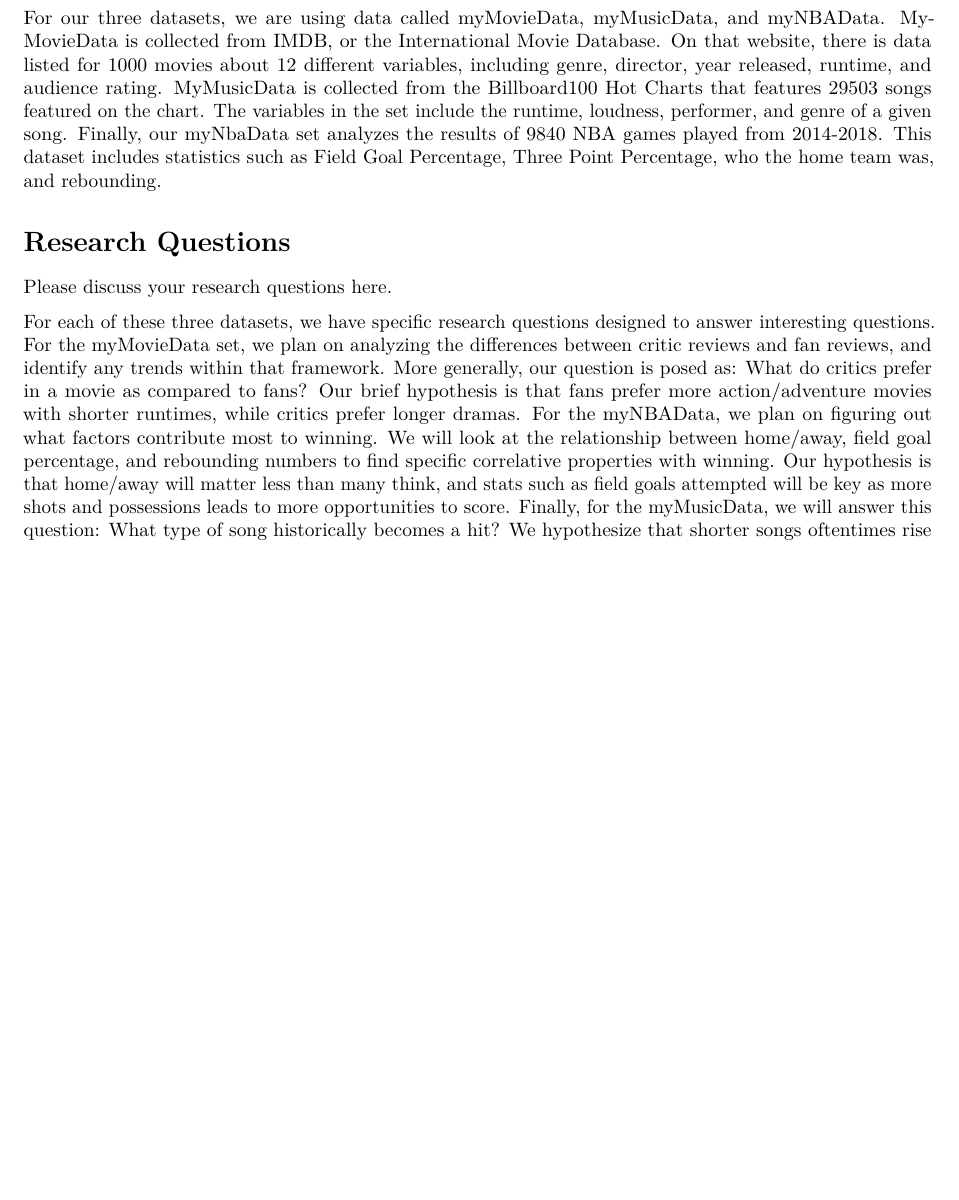
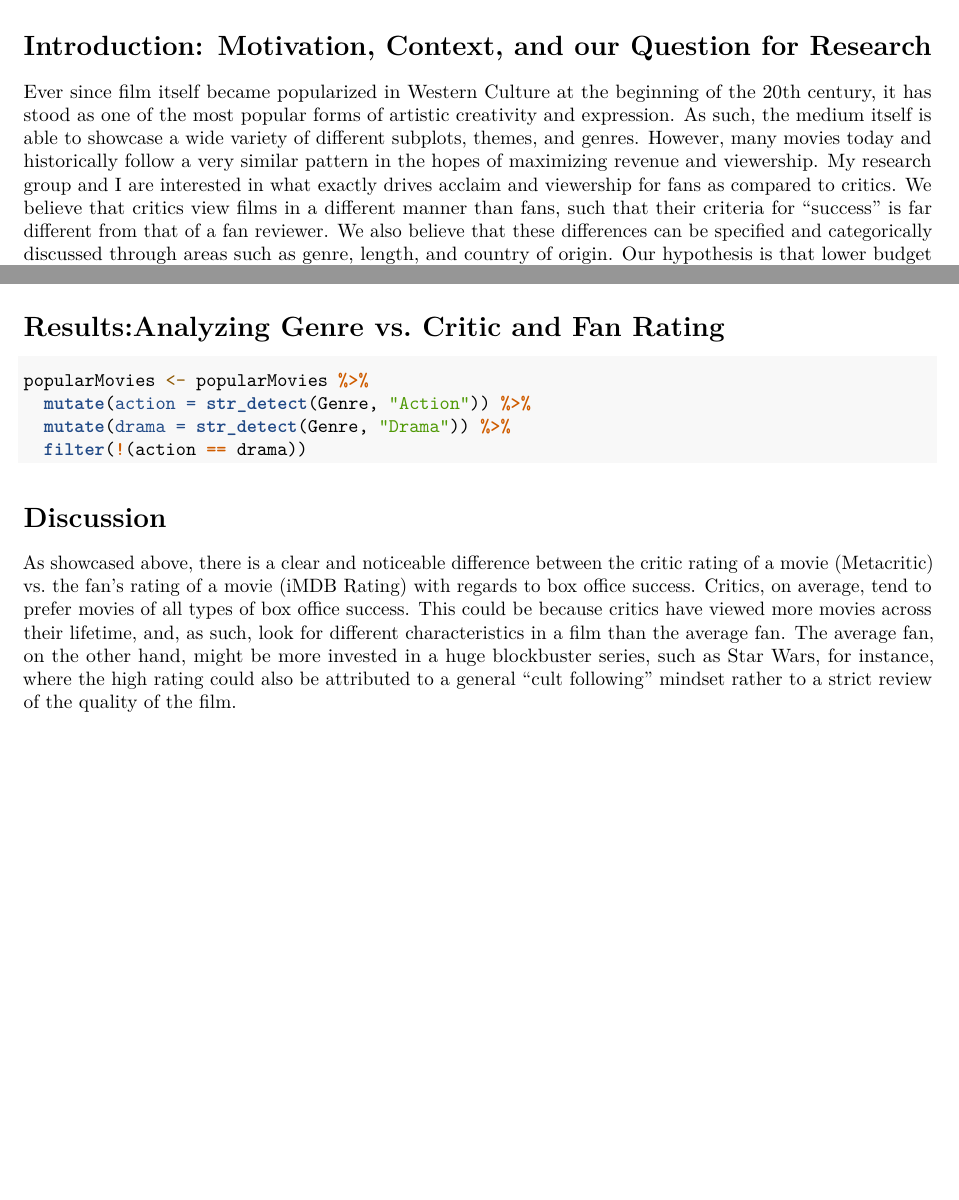
Before and after one commit to sta199-spring2022/project-spring-2022-group-3-6-project, an R Markdown document (First Draft.Rmd): part of page 1 of 2 before the commit and two parts of pages 1 and 2 of 2 after it, the two joined at a grey line, cut at the place of the change, the shorter picture padded with empty space. Rendered offline with R 4.5, knitr and Pandoc, then LaTeX, with nearby package versions; some code elsewhere in the file could not run offline; common packages that the code uses without loading them are loaded.

````diff
--- a/First Draft.Rmd
+++ b/First Draft.Rmd
@@ -7,3 +7,19 @@
   word_document: default
 subtitle: 'due February 25, 2022 by 11:59 PM '
 ---
+
+
+# Introduction: Motivation, Context, and our Question for Research
+
+
+Ever since film itself became popularized in Western Culture at the beginning of
+the 20th century, it has stood as one of the most popular forms of artistic
+creativity and expression. As such, the medium itself is able to showcase
+a wide variety of different subplots, themes, and genres. However, many movies
+today and historically follow a very similar pattern in the hopes of maximizing
+revenue and viewership. My research group and I are interested in what exactly
+drives acclaim and viewership for fans as compared to critics. We believe that
+critics view films in a different manner than fans, such that their criteria
+for "success" is far different from that of a fan reviewer. We also believe that
+these differences can be specified and categorically discussed through areas such
+as genre, length, and country of origin. Our hypothesis is that lower budget movies
@@ -26,29 +47,0 @@
-For our three datasets, we are using data called myMovieData, myMusicData, and
-myNBAData. MyMovieData is collected from IMDB, or the International Movie
-Database. On that website, there is data listed for 1000 movies about 12
-different variables, including genre, director, year released, runtime, and
-audience rating. MyMusicData is collected from the Billboard100 Hot Charts
-that features 29503 songs featured on the chart. The variables in the set
-include the runtime, loudness, performer, and genre of a given song. Finally,
-our myNbaData set analyzes the results of 9840 NBA games played from 2014-2018.
-This dataset includes statistics such as Field Goal Percentage, Three Point
-Percentage, who the home team was, and rebounding.
-
-# Research Questions
-Please discuss your research questions here.
-
-For each of these three datasets, we have specific research questions designed
-to answer interesting questions. For the myMovieData set, we plan on analyzing
-the differences between critic reviews and fan reviews, and identify any trends
-within that framework. More generally, our question is posed as: What do critics
-prefer in a movie as compared to fans? Our brief hypothesis is that fans prefer
-more action/adventure movies with shorter runtimes, while critics prefer longer
-dramas.
-For the myNBAData, we plan on figuring out what factors contribute most to
-winning. We will look at the relationship between home/away, field goal
-percentage, and rebounding numbers to find specific correlative properties with
-winning. Our hypothesis is that home/away will matter less than many think, and
-stats such as field goals attempted will be key as more shots and possessions
-leads to more opportunities to score.
-Finally, for the myMusicData, we will answer this question: What type of song
-historically becomes a hit? We hypothesize that shorter songs oftentimes rise to
@@ -65,0 +72,24 @@
+# Results:Analyzing Genre vs. Critic and Fan Rating
+
+
+```{r separatingActionsAndDramas}
+popularMovies <- popularMovies %>%
+  mutate(action = str_detect(Genre, "Action")) %>%
+  mutate(drama = str_detect(Genre, "Drama")) %>%
+  filter(!(action == drama))
+
+```
+
+
+
+# Discussion
+
+As showcased above, there is a clear and noticeable difference between the critic
+rating of a movie (Metacritic) vs. the fan's rating of a movie (iMDB Rating) with
+regards to box office success. Critics, on average, tend to prefer movies of
+all types of box office success. This could be because critics have viewed more
+movies across their lifetime, and, as such, look for different characteristics
+in a film than the average fan. The average fan, on the other hand, might be more
+invested in a huge blockbuster series, such as Star Wars, for instance, where
+the high rating could also be attributed to a general "cult following" mindset
+rather to a strict review of the quality of the film.
````
Also changed, not shown: First Draft.Rmd (37 more changed lines).
